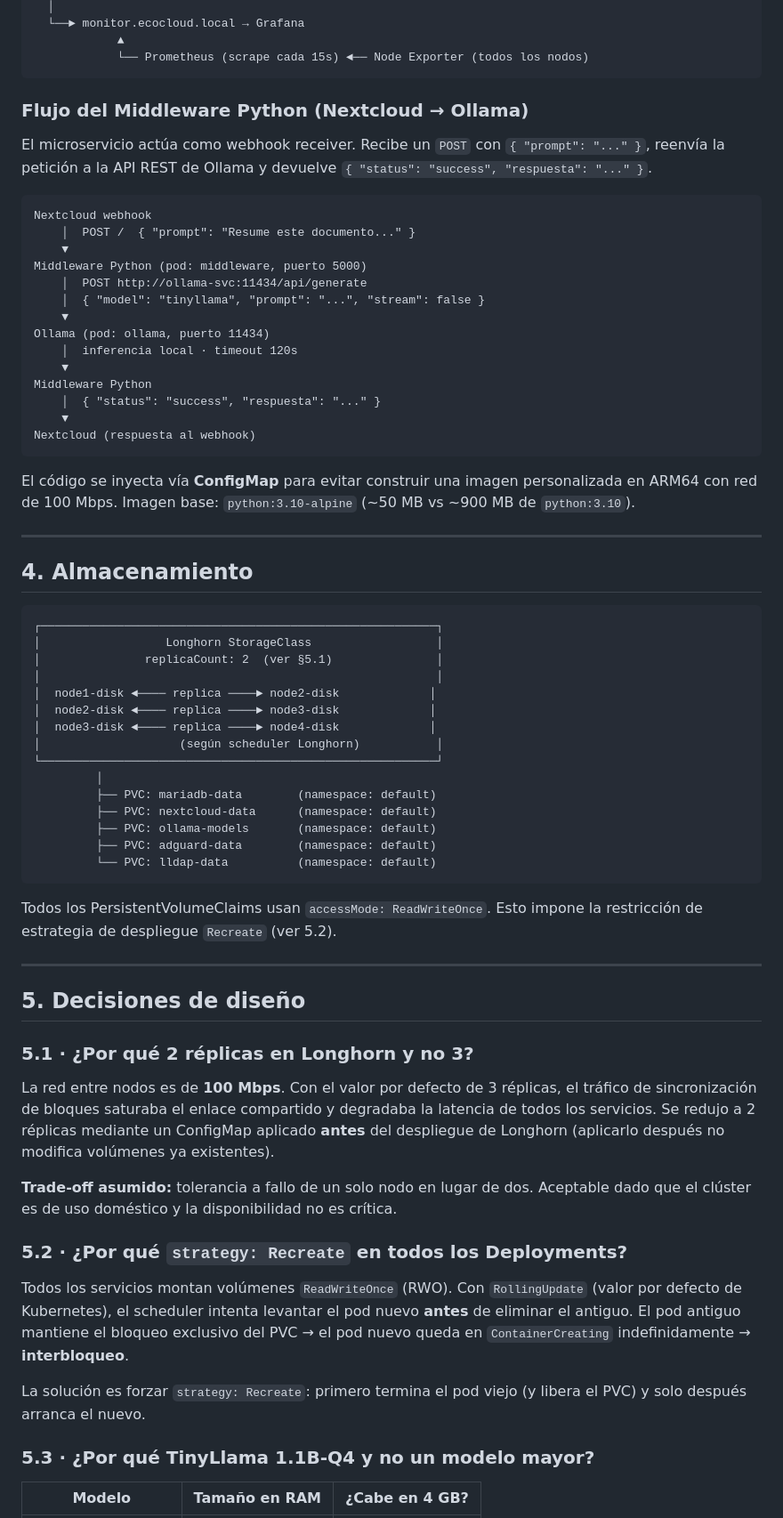
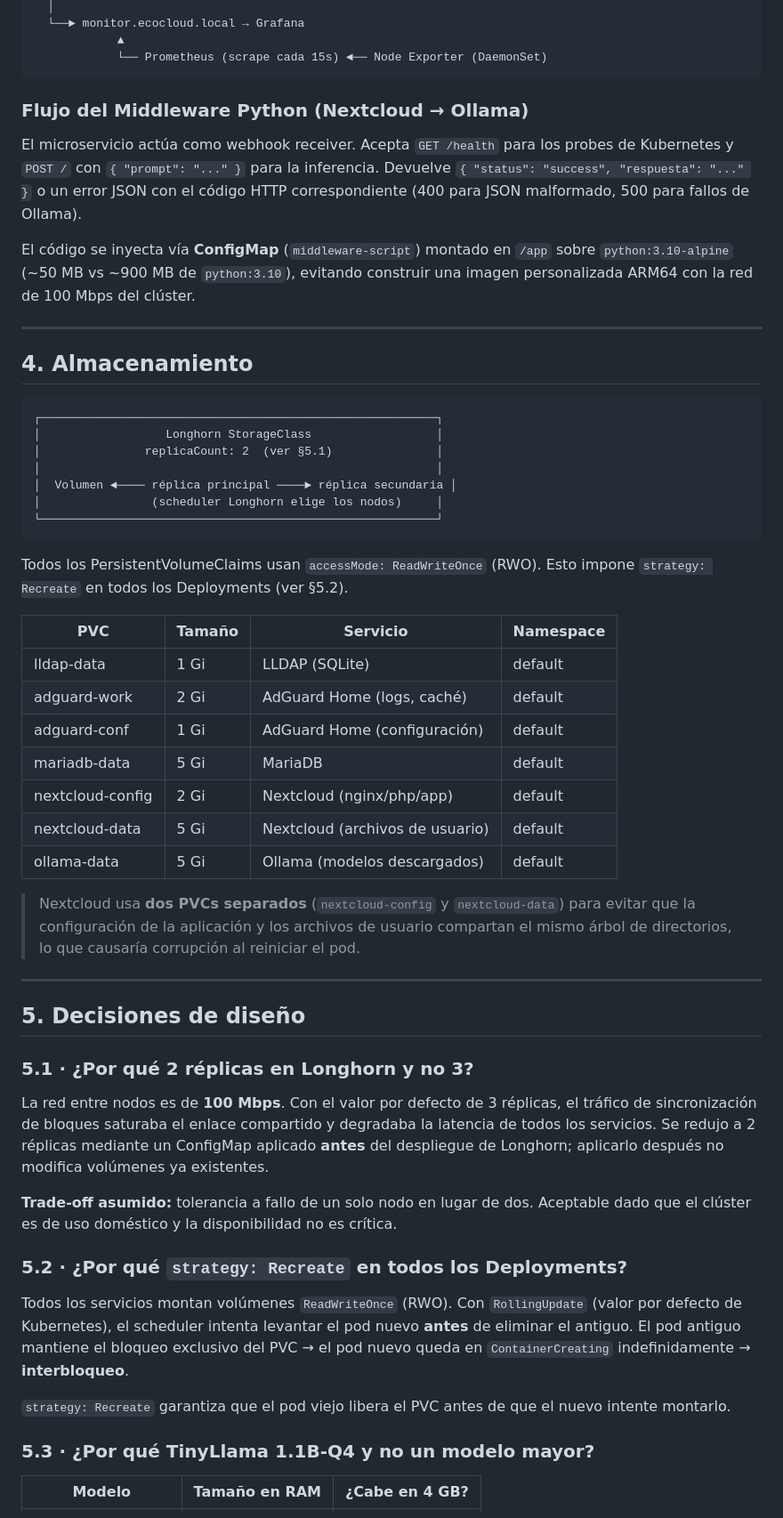
Before and after one commit to jjvvrrmr/EcoCloudEdge, a Markdown page: docs/architecture.md, the part around one of its changes. Shown at 89% size. GitHub-like rendering.

````diff
--- a/docs/architecture.md
+++ b/docs/architecture.md
@@ -75,33 +87,19 @@ Traefik (IngressController) ──► enruta por Host: header
   │
   └──► monitor.ecocloud.local → Grafana
             ▲
-            └── Prometheus (scrape cada 15s) ◄── Node Exporter (todos los nodos)
+            └── Prometheus (scrape cada 15s) ◄── Node Exporter (DaemonSet)
 ```
 
 ### Flujo del Middleware Python (Nextcloud → Ollama)
 
-El microservicio actúa como webhook receiver. Recibe un `POST` con `{ "prompt": "..." }`,
-reenvía la petición a la API REST de Ollama y devuelve `{ "status": "success", "respuesta": "..." }`.
+El microservicio actúa como webhook receiver. Acepta `GET /health` para los probes
+de Kubernetes y `POST /` con `{ "prompt": "..." }` para la inferencia. Devuelve
+`{ "status": "success", "respuesta": "..." }` o un error JSON con el código HTTP
+correspondiente (400 para JSON malformado, 500 para fallos de Ollama).
 
-```
-Nextcloud webhook
-    │  POST /  { "prompt": "Resume este documento..." }
-    ▼
-Middleware Python (pod: middleware, puerto 5000)
-    │  POST http://ollama-svc:11434/api/generate
-    │  { "model": "tinyllama", "prompt": "...", "stream": false }
-    ▼
-Ollama (pod: ollama, puerto 11434)
-    │  inferencia local · timeout 120s
-    ▼
-Middleware Python
-    │  { "status": "success", "respuesta": "..." }
-    ▼
-Nextcloud (respuesta al webhook)
-```
-
-El código se inyecta vía **ConfigMap** para evitar construir una imagen personalizada en ARM64
-con red de 100 Mbps. Imagen base: `python:3.10-alpine` (~50 MB vs ~900 MB de `python:3.10`).
+El código se inyecta vía **ConfigMap** (`middleware-script`) montado en `/app` sobre
+`python:3.10-alpine` (~50 MB vs ~900 MB de `python:3.10`), evitando construir una
+imagen personalizada ARM64 con la red de 100 Mbps del clúster.
 
 ---
 
@@ -112,21 +110,27 @@ con red de 100 Mbps. Imagen base: `python:3.10-alpine` (~50 MB vs ~900 MB de `py
 │                  Longhorn StorageClass                  │
 │               replicaCount: 2  (ver §5.1)               │
 │                                                         │
-│  node1-disk ◄──── replica ────► node2-disk             │
-│  node2-disk ◄──── replica ────► node3-disk             │
-│  node3-disk ◄──── replica ────► node4-disk             │
-│                    (según scheduler Longhorn)           │
+│  Volumen ◄──── réplica principal ────► réplica secundaria │
+│                (scheduler Longhorn elige los nodos)     │
 └─────────────────────────────────────────────────────────┘
-         │
-         ├── PVC: mariadb-data        (namespace: default)
-         ├── PVC: nextcloud-data      (namespace: default)
-         ├── PVC: ollama-models       (namespace: default)
-         ├── PVC: adguard-data        (namespace: default)
-         └── PVC: lldap-data          (namespace: default)
 ```
 
-Todos los PersistentVolumeClaims usan `accessMode: ReadWriteOnce`. Esto impone la restricción
-de estrategia de despliegue `Recreate` (ver 5.2).
+Todos los PersistentVolumeClaims usan `accessMode: ReadWriteOnce` (RWO). Esto impone
+`strategy: Recreate` en todos los Deployments (ver §5.2).
+
+| PVC | Tamaño | Servicio | Namespace |
+|-----|--------|----------|-----------|
+| lldap-data | 1 Gi | LLDAP (SQLite) | default |
+| adguard-work | 2 Gi | AdGuard Home (logs, caché) | default |
+| adguard-conf | 1 Gi | AdGuard Home (configuración) | default |
+| mariadb-data | 5 Gi | MariaDB | default |
+| nextcloud-config | 2 Gi | Nextcloud (nginx/php/app) | default |
+| nextcloud-data | 5 Gi | Nextcloud (archivos de usuario) | default |
+| ollama-data | 5 Gi | Ollama (modelos descargados) | default |
+
+> Nextcloud usa **dos PVCs separados** (`nextcloud-config` y `nextcloud-data`) para
+> evitar que la configuración de la aplicación y los archivos de usuario compartan
+> el mismo árbol de directorios, lo que causaría corrupción al reiniciar el pod.
 
 ---
 
@@ -134,23 +138,24 @@ de estrategia de despliegue `Recreate` (ver 5.2).
 
 ### 5.1 · ¿Por qué 2 réplicas en Longhorn y no 3?
 
-La red entre nodos es de **100 Mbps**. Con el valor por defecto de 3 réplicas, el tráfico de
-sincronización de bloques saturaba el enlace compartido y degradaba la latencia de todos los
-servicios. Se redujo a 2 réplicas mediante un ConfigMap aplicado **antes** del despliegue
-de Longhorn (aplicarlo después no modifica volúmenes ya existentes).
+La red entre nodos es de **100 Mbps**. Con el valor por defecto de 3 réplicas, el
+tráfico de sincronización de bloques saturaba el enlace compartido y degradaba la
+latencia de todos los servicios. Se redujo a 2 réplicas mediante un ConfigMap
+aplicado **antes** del despliegue de Longhorn; aplicarlo después no modifica
+volúmenes ya existentes.
 
-**Trade-off asumido:** tolerancia a fallo de un solo nodo en lugar de dos. Aceptable dado que
-el clúster es de uso doméstico y la disponibilidad no es crítica.
+**Trade-off asumido:** tolerancia a fallo de un solo nodo en lugar de dos.
+Aceptable dado que el clúster es de uso doméstico y la disponibilidad no es crítica.
 
 ### 5.2 · ¿Por qué `strategy: Recreate` en todos los Deployments?
 
-Todos los servicios montan volúmenes `ReadWriteOnce` (RWO). Con `RollingUpdate` (valor por
-defecto de Kubernetes), el scheduler intenta levantar el pod nuevo **antes** de eliminar el
-antiguo. El pod antiguo mantiene el bloqueo exclusivo del PVC → el pod nuevo queda en
-`ContainerCreating` indefinidamente → **interbloqueo**.
+Todos los servicios montan volúmenes `ReadWriteOnce` (RWO). Con `RollingUpdate`
+(valor por defecto de Kubernetes), el scheduler intenta levantar el pod nuevo
+**antes** de eliminar el antiguo. El pod antiguo mantiene el bloqueo exclusivo del
+PVC → el pod nuevo queda en `ContainerCreating` indefinidamente → **interbloqueo**.
 
-La solución es forzar `strategy: Recreate`: primero termina el pod viejo (y libera el PVC) y
-solo después arranca el nuevo.
+`strategy: Recreate` garantiza que el pod viejo libera el PVC antes de que el
+nuevo intente montarlo.
 
 ### 5.3 · ¿Por qué TinyLlama 1.1B-Q4 y no un modelo mayor?
 
````
Also changed, not shown: other parts of docs/architecture.md (+156 -89 lines).
